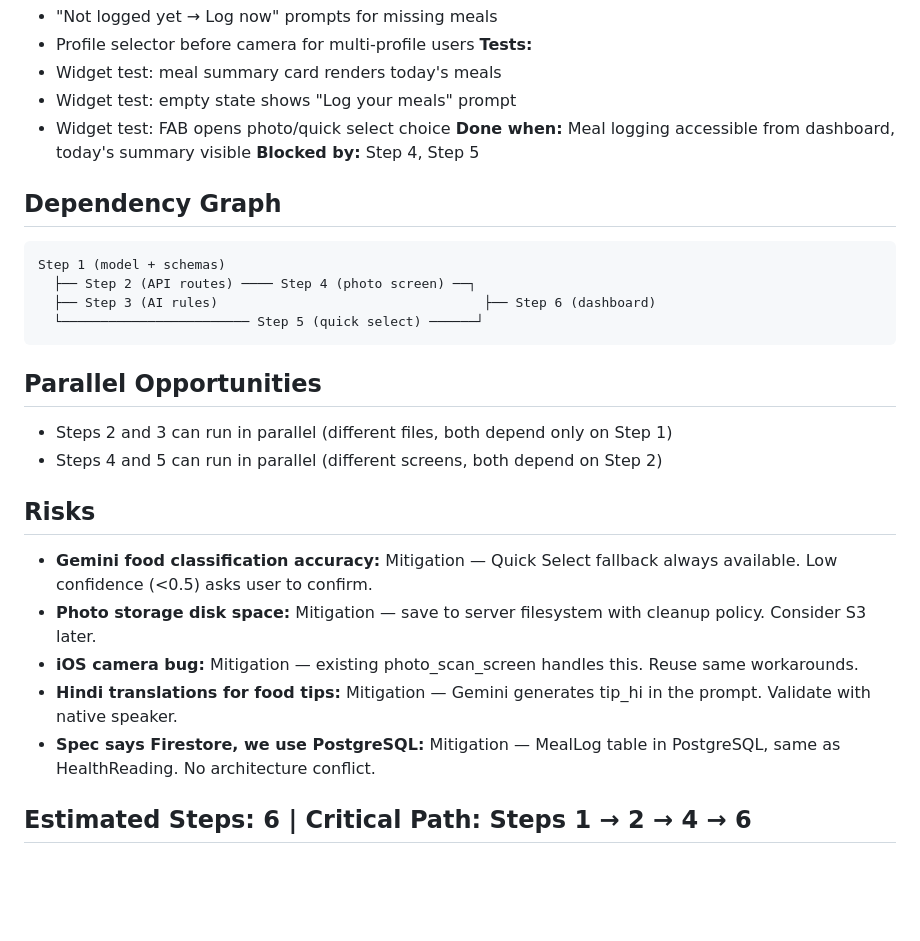
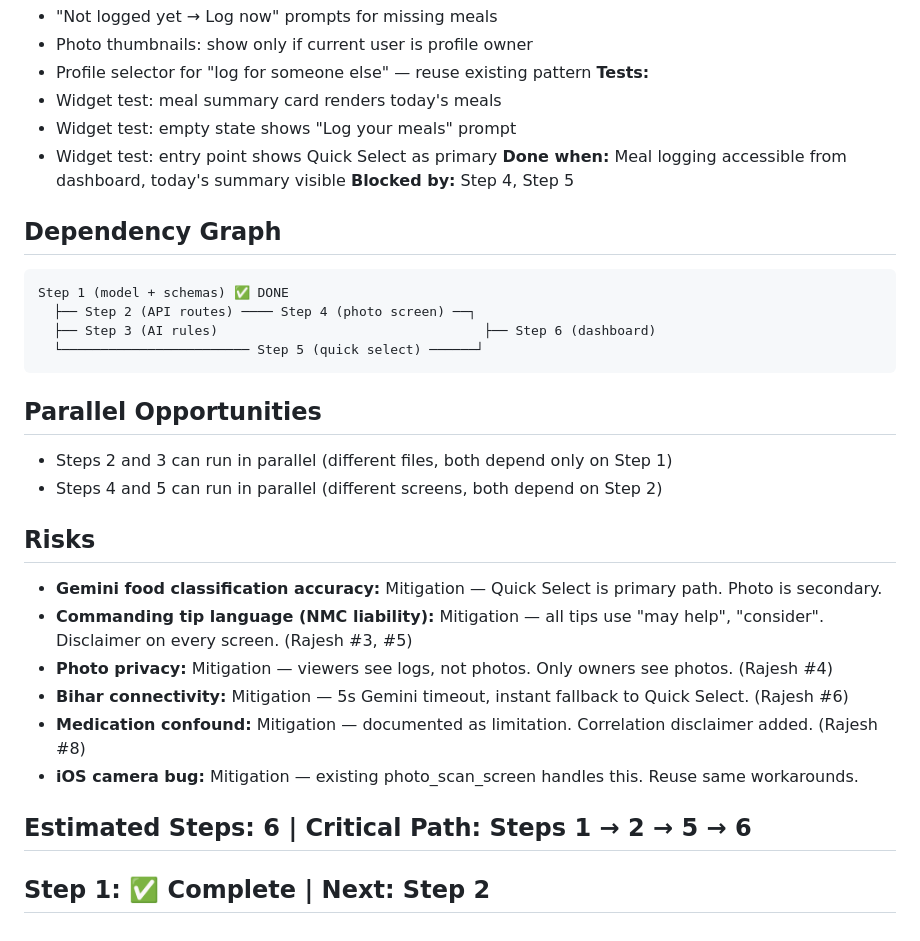
Before and after one commit to amitrepos/swasth, a Markdown page: docs/blueprints/food-photo-classification.md, the part around one of its changes. Rendered like a GitHub page; blank space fills up the shorter version.

````diff
--- a/docs/blueprints/food-photo-classification.md
+++ b/docs/blueprints/food-photo-classification.md
@@ -118,15 +138,16 @@ Patient photographs their meal → Gemini classifies carb level → app shows he
 - "Not logged yet → Log now" prompts for missing meals
-- Profile selector before camera for multi-profile users
+- Photo thumbnails: show only if current user is profile owner
+- Profile selector for "log for someone else" — reuse existing pattern
 **Tests:**
 - Widget test: meal summary card renders today's meals
 - Widget test: empty state shows "Log your meals" prompt
-- Widget test: FAB opens photo/quick select choice
+- Widget test: entry point shows Quick Select as primary
 **Done when:** Meal logging accessible from dashboard, today's summary visible
 **Blocked by:** Step 4, Step 5
 
 ## Dependency Graph
 ```
-Step 1 (model + schemas)
+Step 1 (model + schemas) ✅ DONE
   ├── Step 2 (API routes) ──── Step 4 (photo screen) ──┐
   ├── Step 3 (AI rules)                                  ├── Step 6 (dashboard)
   └──────────────────────── Step 5 (quick select) ──────┘
@@ -137,10 +158,12 @@ Step 1 (model + schemas)
 - Steps 4 and 5 can run in parallel (different screens, both depend on Step 2)
 
 ## Risks
-- **Gemini food classification accuracy:** Mitigation — Quick Select fallback always available. Low confidence (<0.5) asks user to confirm.
-- **Photo storage disk space:** Mitigation — save to server filesystem with cleanup policy. Consider S3 later.
+- **Gemini food classification accuracy:** Mitigation — Quick Select is primary path. Photo is secondary.
+- **Commanding tip language (NMC liability):** Mitigation — all tips use "may help", "consider". Disclaimer on every screen. (Rajesh #3, #5)
+- **Photo privacy:** Mitigation — viewers see logs, not photos. Only owners see photos. (Rajesh #4)
+- **Bihar connectivity:** Mitigation — 5s Gemini timeout, instant fallback to Quick Select. (Rajesh #6)
+- **Medication confound:** Mitigation — documented as limitation. Correlation disclaimer added. (Rajesh #8)
 - **iOS camera bug:** Mitigation — existing photo_scan_screen handles this. Reuse same workarounds.
-- **Hindi translations for food tips:** Mitigation — Gemini generates tip_hi in the prompt. Validate with native speaker.
-- **Spec says Firestore, we use PostgreSQL:** Mitigation — MealLog table in PostgreSQL, same as HealthReading. No architecture conflict.
 
-## Estimated Steps: 6 | Critical Path: Steps 1 → 2 → 4 → 6
+## Estimated Steps: 6 | Critical Path: Steps 1 → 2 → 5 → 6
+## Step 1: ✅ Complete | Next: Step 2
````
Also changed, not shown: other parts of docs/blueprints/food-photo-classification.md (+66 -46 lines).
